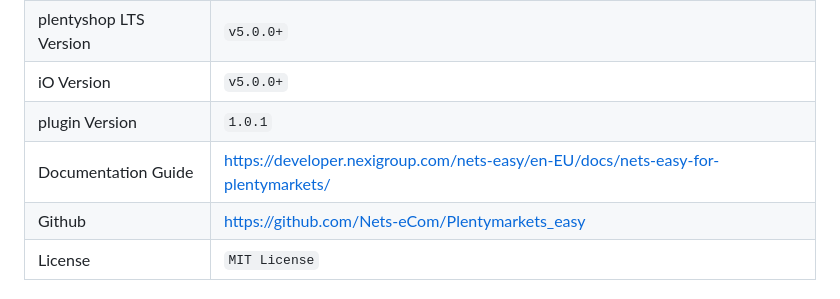
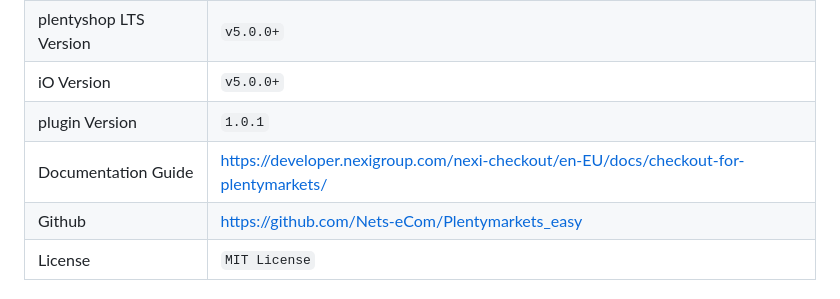
Before and after one commit to Nets-eCom/Plentymarkets_easy, a Markdown page: README.md, the part around the change. Rendered like a GitHub page.

Commit message:
fix doc url

```diff
--- a/README.md
+++ b/README.md
@@ -6,7 +6,7 @@
 |plentyshop LTS Version | `v5.0.0+`
 |iO Version | `v5.0.0+`
 |plugin Version | `1.0.1`
-|Documentation Guide | https://developer.nexigroup.com/nets-easy/en-EU/docs/nets-easy-for-plentymarkets/
+|Documentation Guide | https://developer.nexigroup.com/nexi-checkout/en-EU/docs/checkout-for-plentymarkets/
 |Github | https://github.com/Nets-eCom/Plentymarkets_easy
 |License | `MIT License`
 
```
